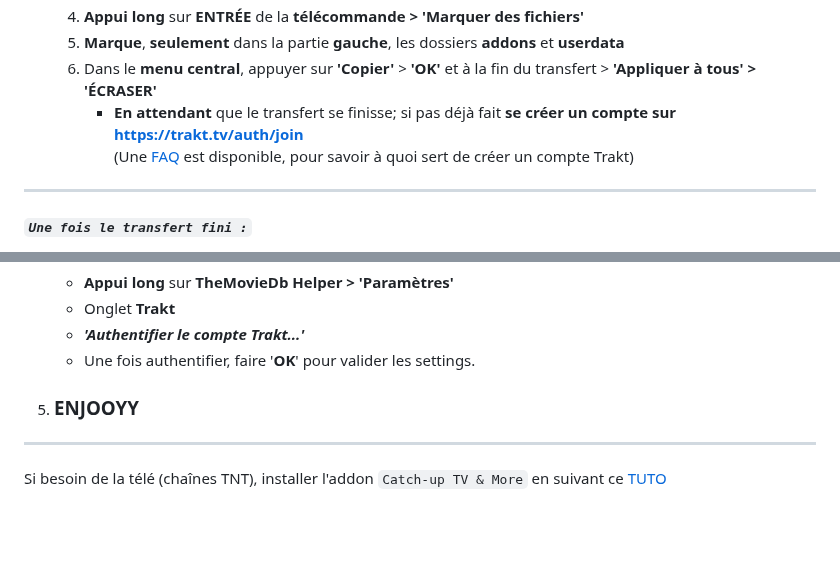
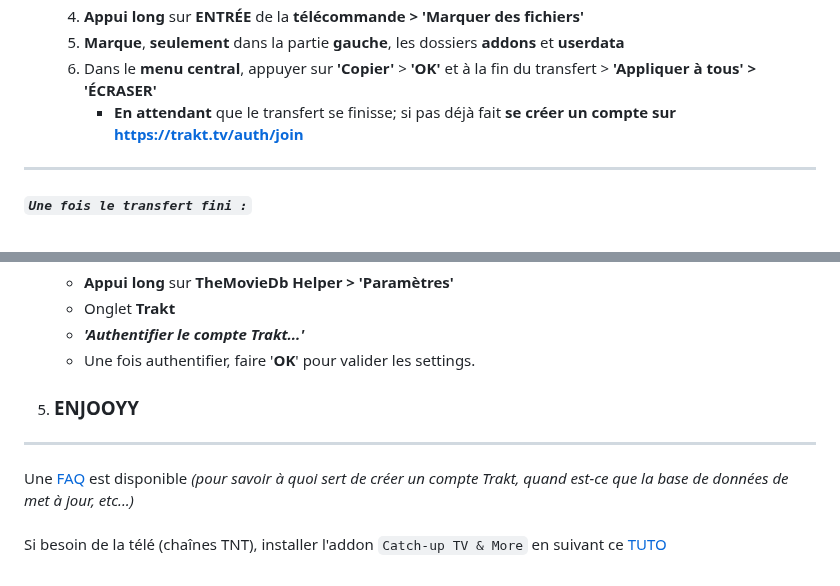
Before and after one commit to Teelone/teelone.github.io, a Markdown page: README.md, 2 parts joined by grey strips. Rendered like a GitHub page; blank space fills up the shorter version.

```diff
--- a/README.md
+++ b/README.md
@@ -31,7 +31,6 @@ ___
 	5. **Marque**, **seulement** dans la partie **gauche**, les dossiers **addons** et **userdata**
 	6. Dans le **menu central**, appuyer sur **'Copier'** > **'OK'** et à la fin du transfert > **'Appliquer à tous' > 'ÉCRASER'**
 	   - **En attendant** que le transfert se finisse; si pas déjà fait **se créer un compte sur [https://trakt.tv/auth/join](https://trakt.tv/auth/join)**<br>
-		(Une [FAQ](https://rentry.org/FAQ_KODI_Simon) est disponible, pour savoir à quoi sert de créer un compte Trakt)
 
 ___
 
@@ -58,4 +57,5 @@ ___
 
 5. ### ENJOOYY
 ___
+Une [FAQ](https://rentry.org/FAQ_KODI_Simon) est disponible *(pour savoir à quoi sert de créer un compte Trakt, quand est-ce que la base de données de met à jour, etc...)* <br><br>
 Si besoin de la télé (chaînes TNT), installer l'addon `Catch-up TV & More` en suivant ce [TUTO](https://catch-up-tv-and-more.github.io/fr/installation/#ii-ajouter-le-d%C3%A9p%C3%B4t-officiel-de-catch-up-tv--more)
```
